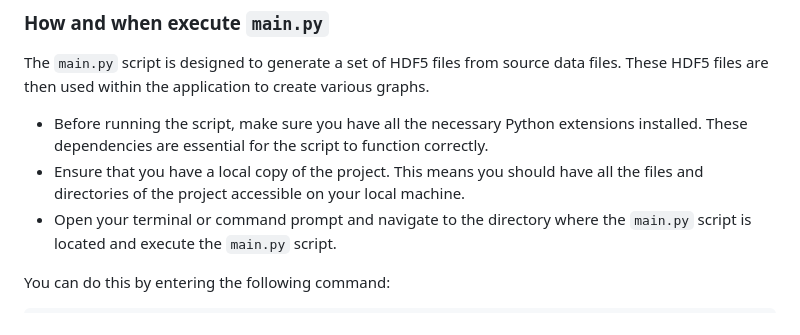
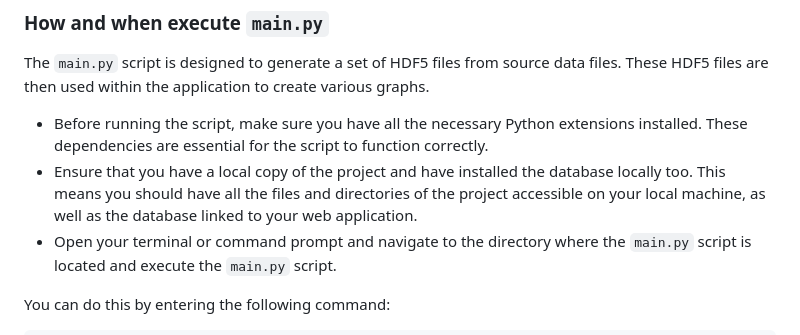
Before and after one commit to sguillot/CompARE, a Markdown page: README.md, the part around the change. Rendered like a GitHub page.

Commit message:
Corrections

```diff
--- a/README.md
+++ b/README.md
@@ -143,7 +143,7 @@ If this does not work, try installing individually the packages listed in `requi
 The `main.py` script is designed to generate a set of HDF5 files from source data files. These HDF5 files are then used within the application to create various graphs.
 
 - Before running the script, make sure you have all the necessary Python extensions installed. These dependencies are essential for the script to function correctly.
-- Ensure that you have a local copy of the project. This means you should have all the files and directories of the project accessible on your local machine.
+- Ensure that you have a local copy of the project and have installed the database locally too. This means you should have all the files and directories of the project accessible on your local machine, as well as the database linked to your web application.
 - Open your terminal or command prompt and navigate to the directory where the `main.py` script is located and execute the `main.py` script.
 
 You can do this by entering the following command:
```
